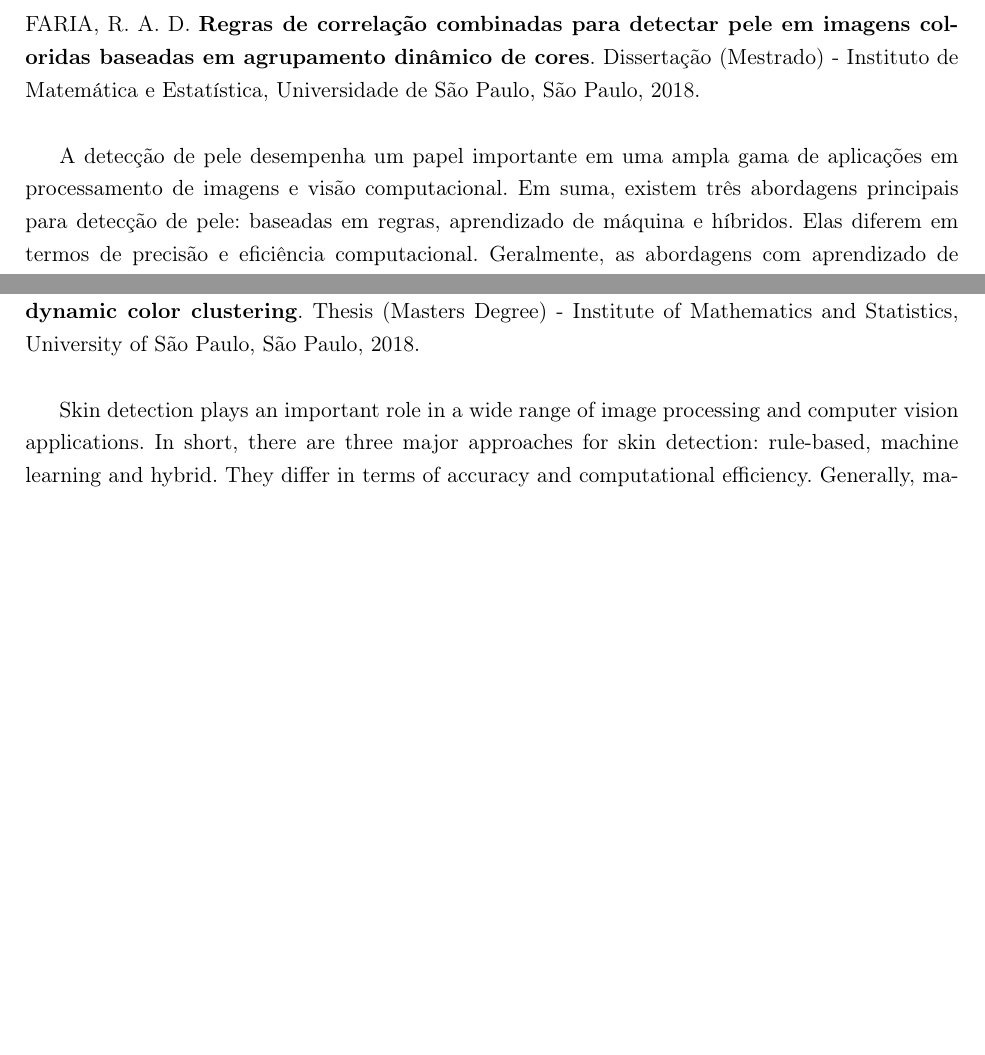
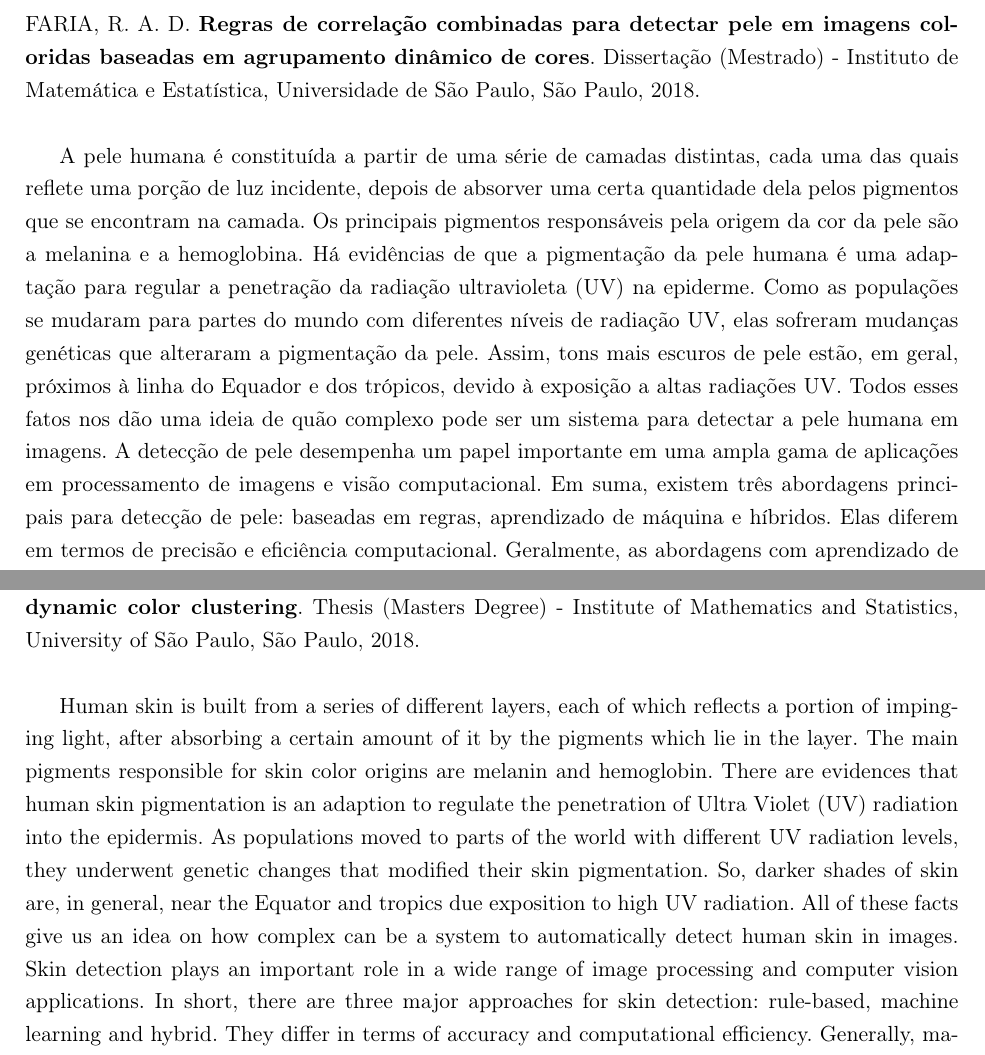
Before and after one commit to rodrigoadfaria/master-dissertation, a LaTeX thesis (tese-exemplo.tex): two parts of pages 7 and 9 of 100, joined at a grey line, cut so that both start at the same text, the shorter picture padded with empty space. Compiled offline with pdfLaTeX.

Commit message:
Reviewing the summary and providing minor fixes.

```diff
--- a/tese-exemplo.tex
+++ b/tese-exemplo.tex
@@ -288,7 +288,7 @@ Dissertação (Mestrado) - Instituto de Matemática e Estatística,
 Universidade de São Paulo, São Paulo, 2018.
 \\
 
-A detecção de pele desempenha um papel importante em uma ampla gama de aplicações em processamento de imagens e visão computacional. Em suma, existem três abordagens principais para detecção de pele: baseadas em regras, aprendizado de máquina e híbridos. Elas diferem em termos de precisão e eficiência computacional. Geralmente, as abordagens com aprendizado de máquina e as híbridas superam os métodos baseados em regras, mas exigem um conjunto de dados de treinamento grande e representativo, bem como um tempo de classificação custoso, que pode ser um fator decisivo para aplicações em tempo real. Neste trabalho, propomos uma melhoria de um novo método de detecção de pele baseado em regras que funciona no espaço de cores YCbCr. Nossa motivação baseia-se na hipótese de que: (1) a regra original pode ser revertida e, (2) pixels de pele humana não aparecem isolados, ou seja, as operações de vizinhança são levadas em consideração. O método é uma combinação de algumas regras de correlação baseadas nessas hipóteses. Essas regras avaliam as combinações de valores de crominância Cb, Cr para identificar os pixels de pele, dependendo da forma e tamanho dos agrupamentos de cores de pele gerados dinamicamente. O método é muito eficiente em termos de esforço computacional, bem como robusto em cenas de imagens muito complexas.
+A pele humana é constituída a partir de uma série de camadas distintas, cada uma das quais reflete uma porção de luz incidente, depois de absorver uma certa quantidade dela pelos pigmentos que se encontram na camada. Os principais pigmentos responsáveis pela origem da cor da pele são a melanina e a hemoglobina. Há evidências de que a pigmentação da pele humana é uma adaptação para regular a penetração da radiação ultravioleta (UV) na epiderme. Como as populações se mudaram para partes do mundo com diferentes níveis de radiação UV, elas sofreram mudanças genéticas que alteraram a pigmentação da pele. Assim, tons mais escuros de pele estão, em geral, próximos à linha do Equador e dos trópicos, devido à exposição a altas radiações UV. Todos esses fatos nos dão uma ideia de quão complexo pode ser um sistema para detectar a pele humana em imagens. A detecção de pele desempenha um papel importante em uma ampla gama de aplicações em processamento de imagens e visão computacional. Em suma, existem três abordagens principais para detecção de pele: baseadas em regras, aprendizado de máquina e híbridos. Elas diferem em termos de precisão e eficiência computacional. Geralmente, as abordagens com aprendizado de máquina e as híbridas superam os métodos baseados em regras, mas exigem um conjunto de dados de treinamento grande e representativo, bem como um tempo de classificação custoso, que pode ser um fator decisivo para aplicações em tempo real. Neste trabalho, propomos uma melhoria de um novo método de detecção de pele baseado em regras que funciona no espaço de cores YCbCr. Nossa motivação baseia-se na hipótese de que: (1) a regra original pode ser revertida e, (2) pixels de pele humana não aparecem isolados, ou seja, as operações de vizinhança são levadas em consideração. O método é uma combinação de algumas regras de correlação baseadas nessas hipóteses. Essas regras avaliam as combinações de valores de crominância Cb, Cr para identificar os pixels de pele, dependendo da forma e tamanho dos agrupamentos de cores de pele gerados dinamicamente. O método é muito eficiente em termos de esforço computacional, bem como robusto em cenas de imagens muito complexas.
 \\
 
 \noindent \textbf{Palavras-chave:} detecção de pele, segmentação de pele humana, modelo de cores YCbCr, regras de correlação, agrupamento dinâmico de cores.
@@ -301,7 +301,7 @@ Thesis (Masters Degree) - Institute of Mathematics and Statistics,
 University of São Paulo, São Paulo, 2018.
 \\
 
-Skin detection plays an important role in a wide range of image processing and computer vision applications. In short, there are three major approaches for skin detection: rule-based, machine learning and hybrid. They differ in terms of accuracy and computational efficiency. Generally, machine learning and hybrid approaches outperform the rule-based methods, but require a large and representative training dataset as well as costly classification time, which can be a deal breaker for real time applications. In this work, we propose an improvement of a novel method on rule-based skin detection that works in the YCbCr color space. Our motivation is based on the hypothesis that: (1) the original rule can be reversed and, (2) human skin pixels do not appear isolated, i.e. neighborhood operations are taken in consideration. The method is a combination of some correlation rules based on these hypothesis. Such rules evaluate the combinations of chrominance Cb, Cr values to identify the skin pixels depending on the shape and size of dynamically generated skin color clusters. The method is very efficient in terms of computational effort as well as robust in very complex image scenes.
+Human skin is built from a series of different layers, each of which reflects a portion of impinging light, after absorbing a certain amount of it by the pigments which lie in the layer. The main pigments responsible for skin color origins are melanin and hemoglobin. There are evidences that human skin pigmentation is an adaption to regulate the penetration of Ultra Violet (UV) radiation into the epidermis. As populations moved to parts of the world with different UV radiation levels, they underwent genetic changes that modified their skin pigmentation. So, darker shades of skin are, in general, near the Equator and tropics due exposition to high UV radiation. All of these facts give us an idea on how complex can be a system to automatically detect human skin in images. Skin detection plays an important role in a wide range of image processing and computer vision applications. In short, there are three major approaches for skin detection: rule-based, machine learning and hybrid. They differ in terms of accuracy and computational efficiency. Generally, machine learning and hybrid approaches outperform the rule-based methods, but require a large and representative training dataset as well as costly classification time, which can be a deal breaker for real time applications. In this work, we propose an improvement of a novel method on rule-based skin detection that works in the YCbCr color space. Our motivation is based on the hypothesis that: (1) the original rule can be reversed and, (2) human skin pixels do not appear isolated, i.e. neighborhood operations are taken in consideration. The method is a combination of some correlation rules based on these hypothesis. Such rules evaluate the combinations of chrominance Cb, Cr values to identify the skin pixels depending on the shape and size of dynamically generated skin color clusters. The method is very efficient in terms of computational effort as well as robust in very complex image scenes.
 \\
 
 \noindent \textbf{Keywords:} skin detection, human skin segmentation, YCbCr color model, correlation rules, dynamic color clustering.
```
Also changed, not shown: cap-introducao.tex (+1 -1 lines), cap-proposed-solution.tex (+1 -1 lines), tese-exemplo.tex (2 more changed lines).
